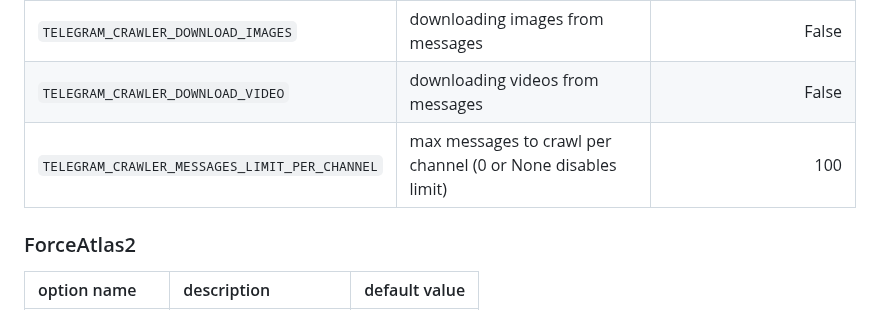
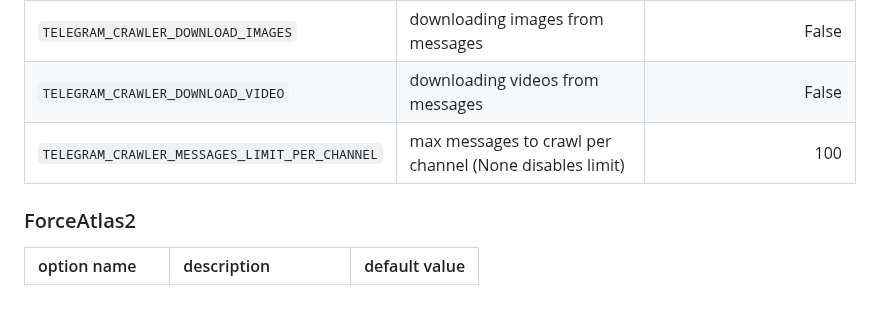
Before and after one commit to giovabal/TNExp, a Markdown page: README.md, the part around the change. GitHub-like rendering.

```diff
--- a/README.md
+++ b/README.md
@@ -88,7 +88,7 @@ Write them in your `.env` file.
 | `TELEGRAM_CRAWLER_GRACE_TIME` | time to wait between requests, in seconds | 1 |
 | `TELEGRAM_CRAWLER_DOWNLOAD_IMAGES` | downloading images from messages | False |
 | `TELEGRAM_CRAWLER_DOWNLOAD_VIDEO` | downloading videos from messages | False |
-| `TELEGRAM_CRAWLER_MESSAGES_LIMIT_PER_CHANNEL` | max messages to crawl per channel (0 or None disables limit) | 100 |
+| `TELEGRAM_CRAWLER_MESSAGES_LIMIT_PER_CHANNEL` | max messages to crawl per channel (None disables limit) | 100 |
 
 ### ForceAtlas2
 
```
Also changed, not shown: AGENTS.md (added, +8 -0 lines).
